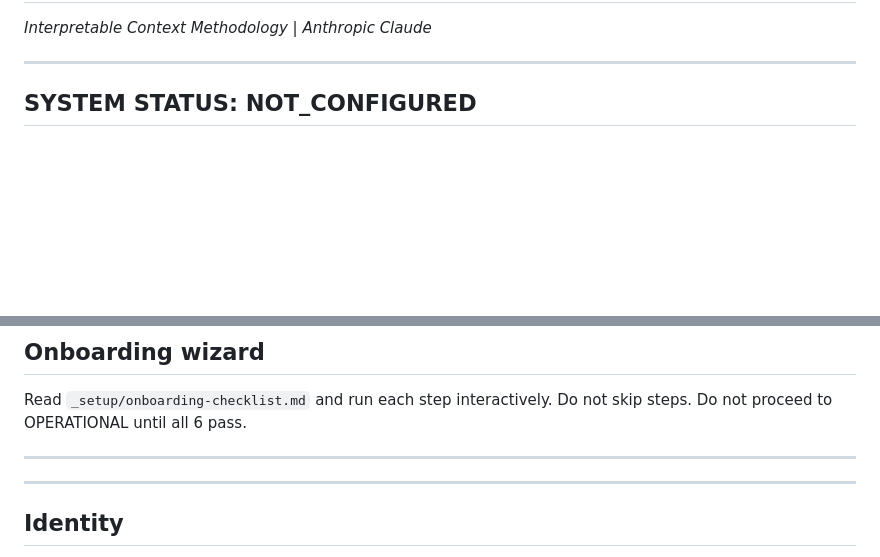
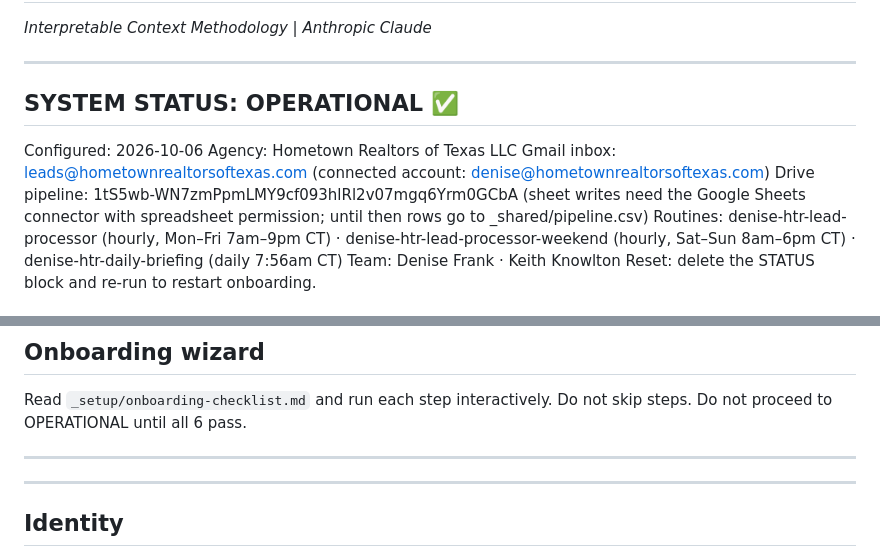
Before and after one commit to deniserenafrank-max/diana-calloway-real-estate-ai, a Markdown page: CLAUDE.md, 2 parts joined by grey strips. Rendered like a GitHub page; blank space fills up the shorter version.

```diff
--- a/CLAUDE.md
+++ b/CLAUDE.md
@@ -3,5 +3,12 @@
 
 ---
 
-## SYSTEM STATUS: NOT_CONFIGURED
+## SYSTEM STATUS: OPERATIONAL ✅
+Configured: 2026-10-06
+Agency: Hometown Realtors of Texas LLC
+Gmail inbox: leads@hometownrealtorsoftexas.com (connected account: denise@hometownrealtorsoftexas.com)
+Drive pipeline: 1tS5wb-WN7zmPpmLMY9cf093hlRl2v07mgq6Yrm0GCbA (sheet writes need the Google Sheets connector with spreadsheet permission; until then rows go to _shared/pipeline.csv)
+Routines: denise-htr-lead-processor (hourly, Mon–Fri 7am–9pm CT) · denise-htr-lead-processor-weekend (hourly, Sat–Sun 8am–6pm CT) · denise-htr-daily-briefing (daily 7:56am CT)
+Team: Denise Frank · Keith Knowlton
+Reset: delete the STATUS block and re-run to restart onboarding.
 <!-- Do not edit this block manually. Claude updates it as onboarding steps complete. -->
@@ -36,16 +40,7 @@ Do not skip steps. Do not proceed to OPERATIONAL until all 6 pass.
      Claude reads the routing table and acts immediately.
      ================================================================ -->
 
-<!--
-## SYSTEM STATUS: OPERATIONAL ✅
-Configured: [DATE]
-Agency: Hometown Realtors of Texas LLC
-Gmail inbox: leads@hometownrealtorsoftexas.com
-Drive pipeline: 1tS5wb-WN7zmPpmLMY9cf093hlRl2v07mgq6Yrm0GCbA
-Routine: hourly, weekdays 7am–9pm / weekends 8am–6pm; briefing 7:56am daily
-Team: Denise Frank · Keith Knowlton
-Reset: delete the STATUS block and re-run to restart onboarding.
--->
+<!-- OPERATIONAL block is live at the top of this file. -->
 
 ---
 
```
Also changed, not shown: other parts of CLAUDE.md (+4 -7 lines), _setup/routines/lead-processor.md (+4 -4 lines).
